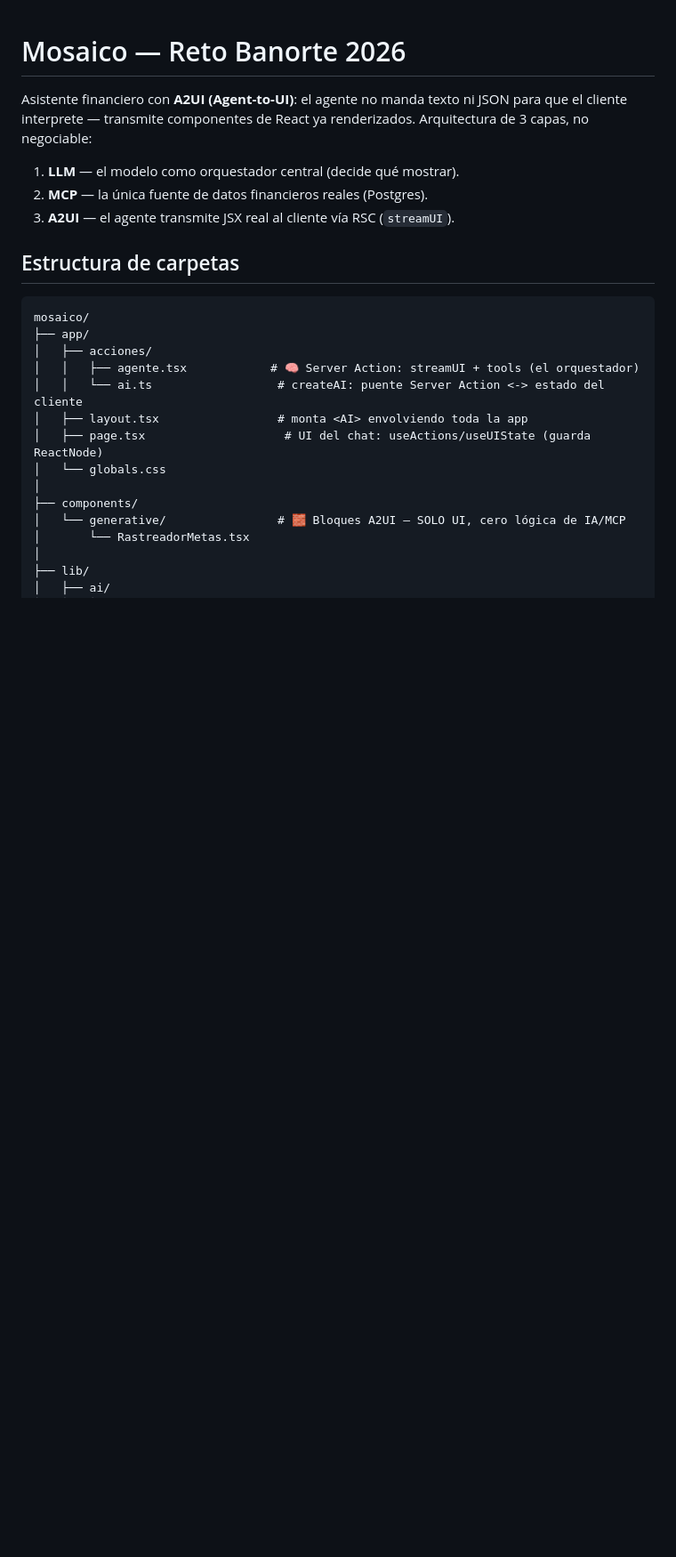
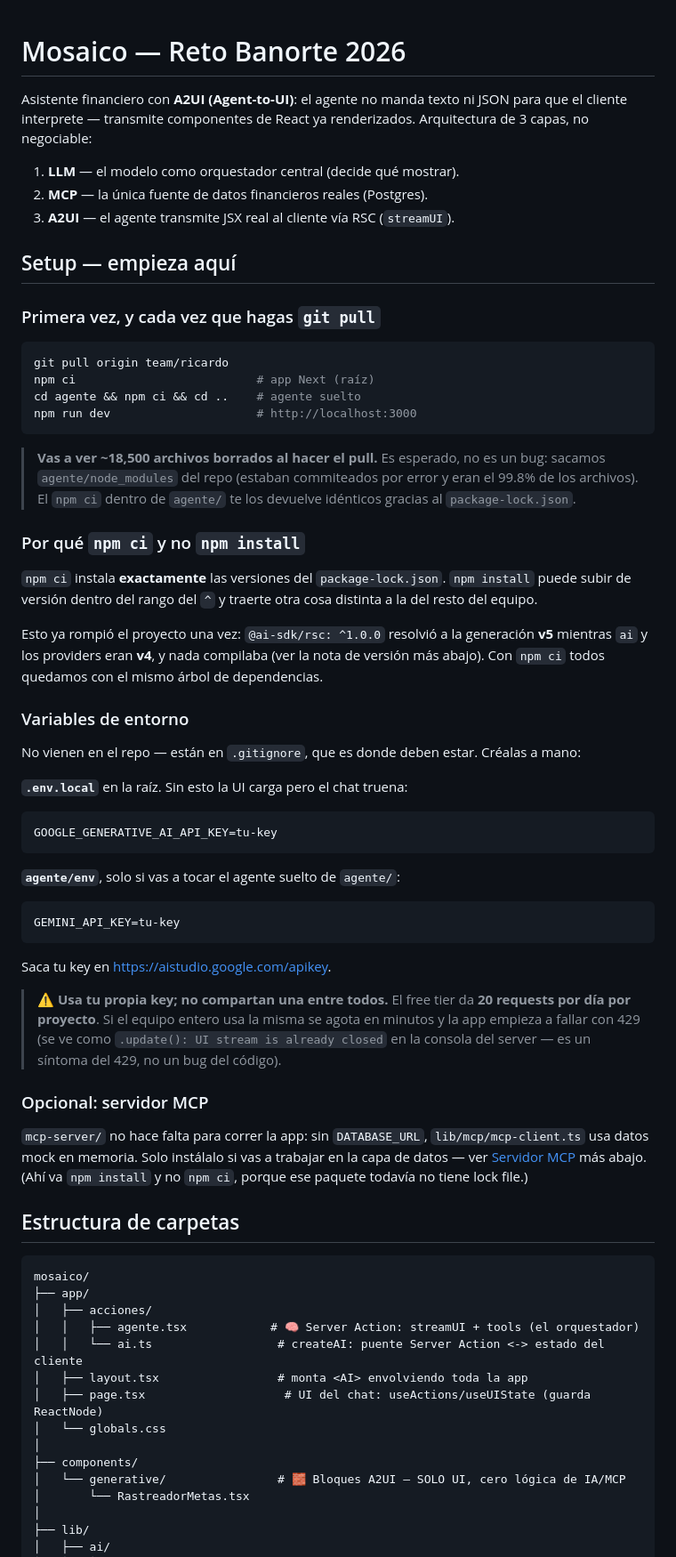
Before and after one commit to RicardoMoVg/Reto_Banorte2026, a Markdown page: README.md, the part around one of its changes. Shown at 89% size. Drawn GitHub-style; blank space fills up the shorter version.

Commit message:
Proceso en el readme

````diff
--- a/README.md
+++ b/README.md
@@ -7,6 +7,66 @@ renderizados. Arquitectura de 3 capas, no negociable:
 1. **LLM** — el modelo como orquestador central (decide qué mostrar).
 2. **MCP** — la única fuente de datos financieros reales (Postgres).
 3. **A2UI** — el agente transmite JSX real al cliente vía RSC (`streamUI`).
+
+## Setup — empieza aquí
+
+### Primera vez, y cada vez que hagas `git pull`
+
+```bash
+git pull origin team/ricardo
+npm ci                          # app Next (raíz)
+cd agente && npm ci && cd ..    # agente suelto
+npm run dev                     # http://localhost:3000
+```
+
+> **Vas a ver ~18,500 archivos borrados al hacer el pull.** Es esperado, no
+> es un bug: sacamos `agente/node_modules` del repo (estaban commiteados por
+> error y eran el 99.8% de los archivos). El `npm ci` dentro de `agente/` te
+> los devuelve idénticos gracias al `package-lock.json`.
+
+### Por qué `npm ci` y no `npm install`
+
+`npm ci` instala **exactamente** las versiones del `package-lock.json`.
+`npm install` puede subir de versión dentro del rango del `^` y traerte otra
+cosa distinta a la del resto del equipo.
+
+Esto ya rompió el proyecto una vez: `@ai-sdk/rsc: ^1.0.0` resolvió a la
+generación **v5** mientras `ai` y los providers eran **v4**, y nada compilaba
+(ver la nota de versión más abajo). Con `npm ci` todos quedamos con el mismo
+árbol de dependencias.
+
+### Variables de entorno
+
+No vienen en el repo — están en `.gitignore`, que es donde deben estar.
+Créalas a mano:
+
+**`.env.local`** en la raíz. Sin esto la UI carga pero el chat truena:
+
+```
+GOOGLE_GENERATIVE_AI_API_KEY=tu-key
+```
+
+**`agente/env`**, solo si vas a tocar el agente suelto de `agente/`:
+
+```
+GEMINI_API_KEY=tu-key
+```
+
+Saca tu key en <https://aistudio.google.com/apikey>.
+
+> ⚠️ **Usa tu propia key; no compartan una entre todos.** El free tier da
+> **20 requests por día por proyecto**. Si el equipo entero usa la misma se
+> agota en minutos y la app empieza a fallar con 429 (se ve como
+> `.update(): UI stream is already closed` en la consola del server — es un
+> síntoma del 429, no un bug del código).
+
+### Opcional: servidor MCP
+
+`mcp-server/` no hace falta para correr la app: sin `DATABASE_URL`,
+`lib/mcp/mcp-client.ts` usa datos mock en memoria. Solo instálalo si vas a
+trabajar en la capa de datos — ver [Servidor MCP](#servidor-mcp) más abajo.
+(Ahí va `npm install` y no `npm ci`, porque ese paquete todavía no tiene
+lock file.)
 
 ## Estructura de carpetas
 
````
Also changed, not shown: other parts of README.md (+0 -18 lines).
